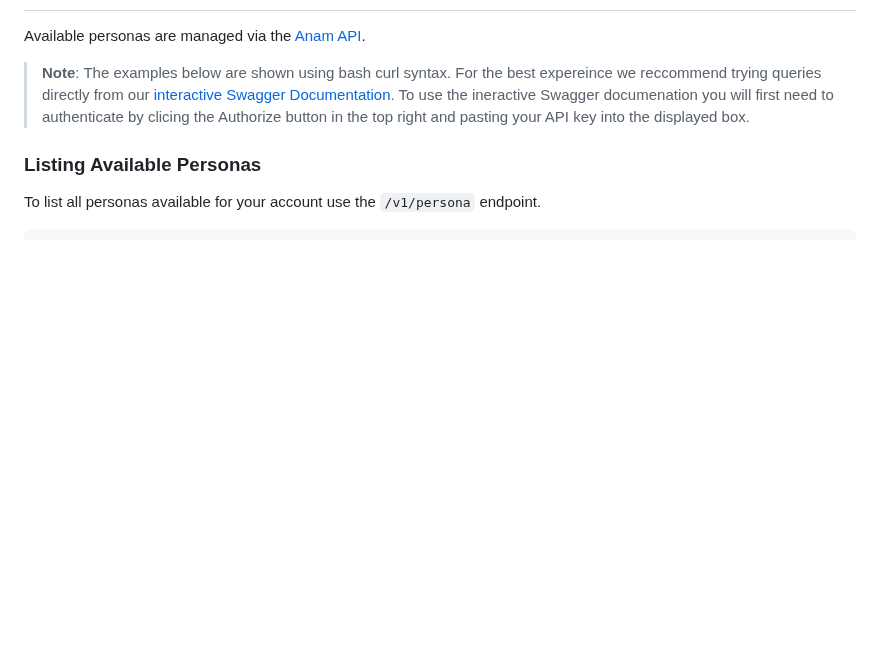
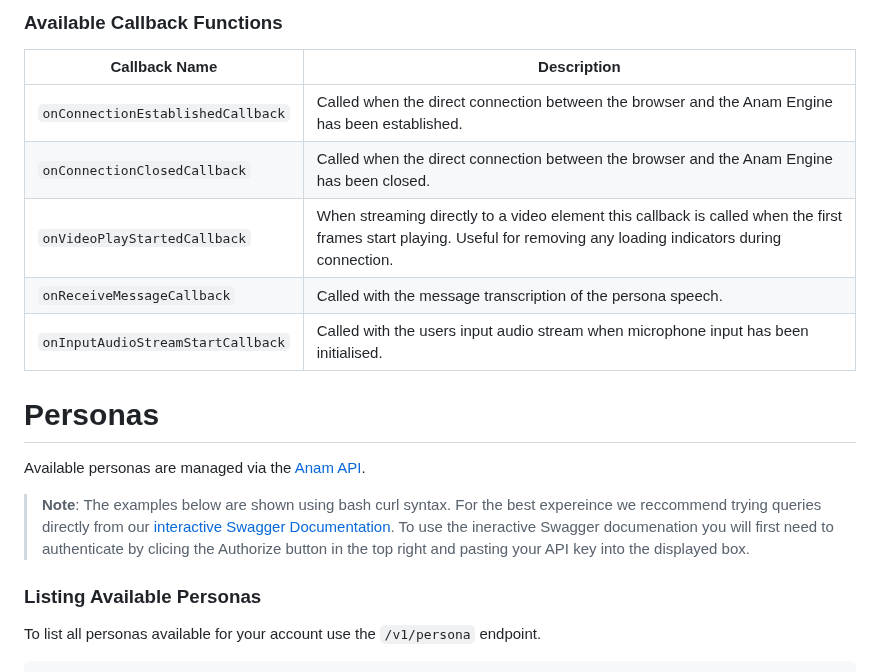
Before and after one commit to anam-org/javascript-sdk, a Markdown page: README.md, the part around one of its changes. Rendered like a GitHub page; blank space fills up the shorter version.

```diff
--- a/README.md
+++ b/README.md
@@ -83,3 +137,14 @@ Regardless of whether you intialise the client using an API key or session token
+### Available Callback Functions
+
+| Callback Name                     | Description                                                                                                                                                           |
+| --------------------------------- | --------------------------------------------------------------------------------------------------------------------------------------------------------------------- |
+| `onConnectionEstablishedCallback` | Called when the direct connection between the browser and the Anam Engine has been established.                                                                       |
+| `onConnectionClosedCallback`      | Called when the direct connection between the browser and the Anam Engine has been closed.                                                                            |
+| `onVideoPlayStartedCallback`      | When streaming directly to a video element this callback is called when the first frames start playing. Useful for removing any loading indicators during connection. |
+| `onReceiveMessageCallback`        | Called with the message transcription of the persona speech.                                                                                                          |
+| `onInputAudioStreamStartCallback` | Called with the users input audio stream when microphone input has been initialised.                                                                                  |
+
+# Personas
 
 Available personas are managed via the [Anam API](https://api.anam.ai/api).
 
```
Also changed, not shown: other parts of README.md (+58 -4 lines).
